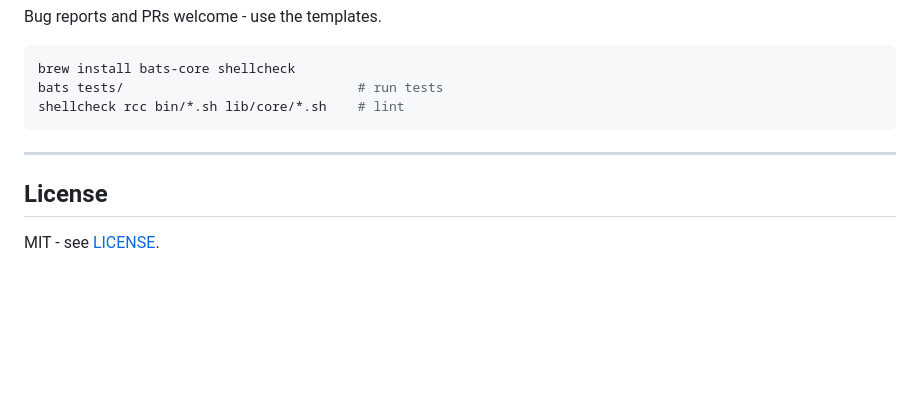
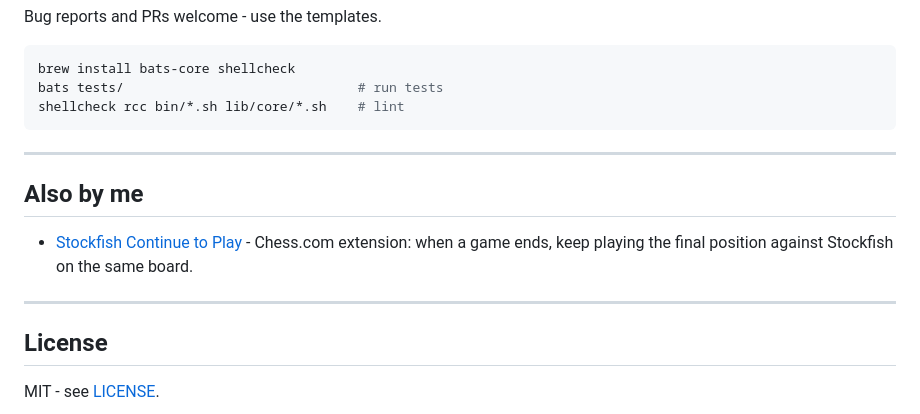
Before and after one commit to thousandflowers/Raccoon, a Markdown page: README.md, the part around the change. GitHub-like rendering; blank space fills up the shorter version.

Commit message:
docs: link Stockfish Continue to Play

```diff
--- a/README.md
+++ b/README.md
@@ -532,6 +532,12 @@ shellcheck rcc bin/*.sh lib/core/*.sh    # lint
 
 ---
 
+## Also by me
+
+- [Stockfish Continue to Play](https://github.com/thousandflowers/stockfish-continue-to-play) - Chess.com extension: when a game ends, keep playing the final position against Stockfish on the same board.
+
+---
+
 ## License
 
 MIT - see [LICENSE](LICENSE).
```
